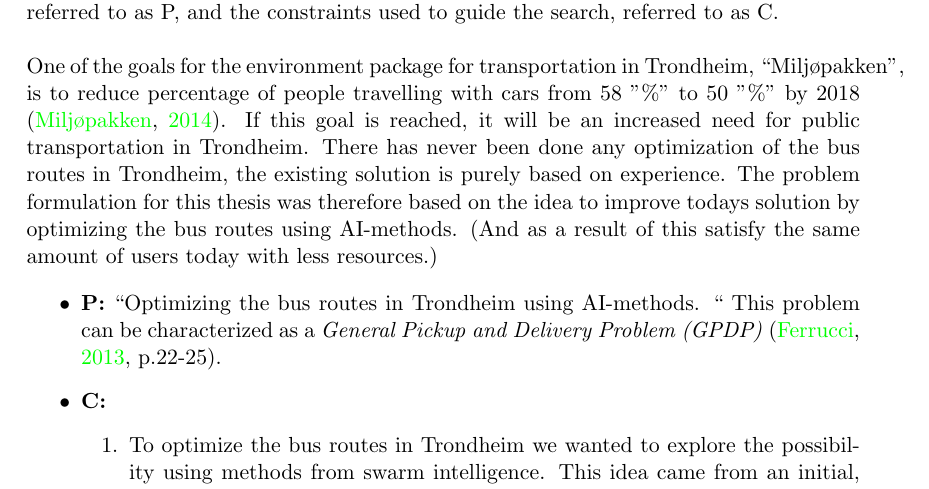
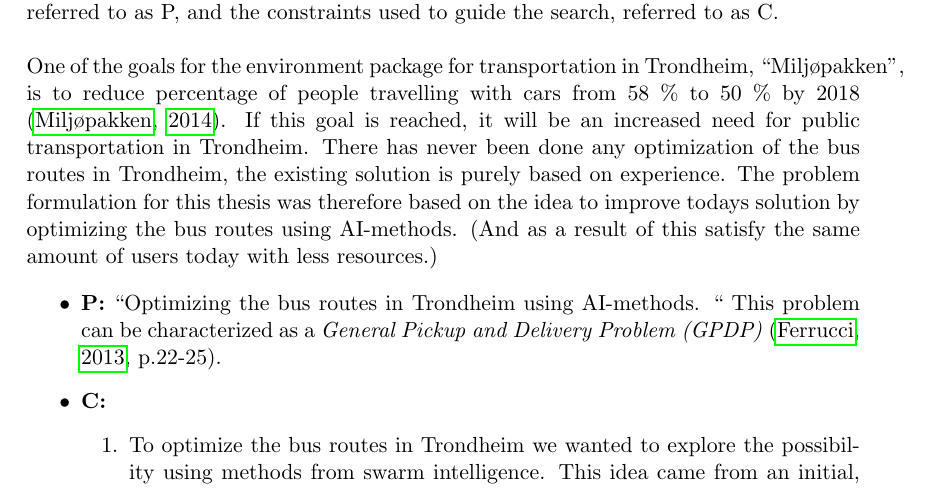
Before and after one commit to hanngu/msc-documentation, a LaTeX thesis (thesis/protocol.tex, which reads thesis/chapters/protocol/finalprotocol.tex): part of page 3 of 12, cut so that both start at the same text. Compiled offline with pdfLaTeX.

Commit message:
small changes

```diff
--- a/thesis/chapters/protocol/finalprotocol.tex
+++ b/thesis/chapters/protocol/finalprotocol.tex
@@ -56,7 +56,7 @@
 To conduct a structured literature review it is vital to decide the problem to be solved, referred to as P, and the constraints used to guide the search, referred to as C.
 \newline
 \newline
-One of the goals for the environment package for transportation in Trondheim, ``Miljøpakken'', is to reduce percentage of people travelling with cars from 58 "\%" to 50 "\%" by 2018 \citep{website:miljopakken}. If this goal is reached, it will be an increased need for public transportation in Trondheim. There has never been done any optimization of the bus routes in Trondheim, the existing solution is purely based on experience. The problem formulation for this thesis was therefore based on the idea to improve todays solution by optimizing the bus routes using AI-methods. (And as a result of this satisfy the same amount of users today with less resources.)
+One of the goals for the environment package for transportation in Trondheim, ``Miljøpakken'', is to reduce percentage of people travelling with cars from 58 \% to 50 \% by 2018 \citep{website:miljopakken}. If this goal is reached, it will be an increased need for public transportation in Trondheim. There has never been done any optimization of the bus routes in Trondheim, the existing solution is purely based on experience. The problem formulation for this thesis was therefore based on the idea to improve todays solution by optimizing the bus routes using AI-methods. (And as a result of this satisfy the same amount of users today with less resources.)
 
 \begin{itemize}
 \item \textbf{P:} “Optimizing the bus routes in Trondheim using AI-methods. “ This problem can be characterized as a \textit{General Pickup and Delivery Problem (GPDP)} \citep[p.22-25]{vehiclerouting}.
--- a/thesis/protocol.tex
+++ b/thesis/protocol.tex
@@ -10,6 +10,11 @@
 \usepackage{todonotes}
 \usepackage{underscore}
 \usepackage{tabularx}
+\hypersetup{
+ colorlinks=false,
+ citecolor=black,
+ linkcolor=black,
+ urlcolor=black}
 
 
 \begin{document}
```
